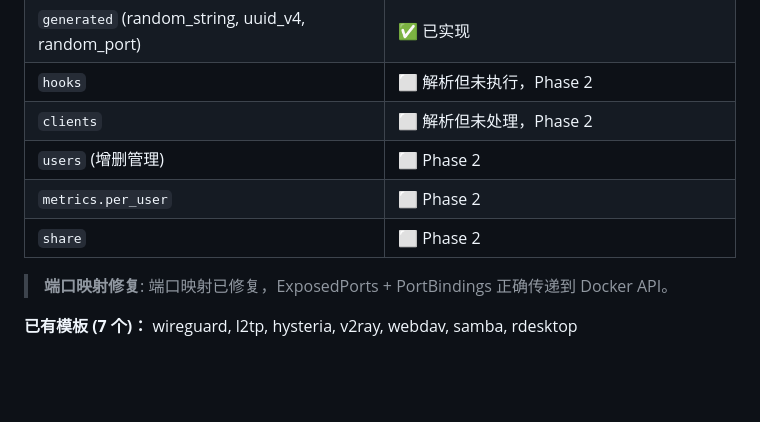
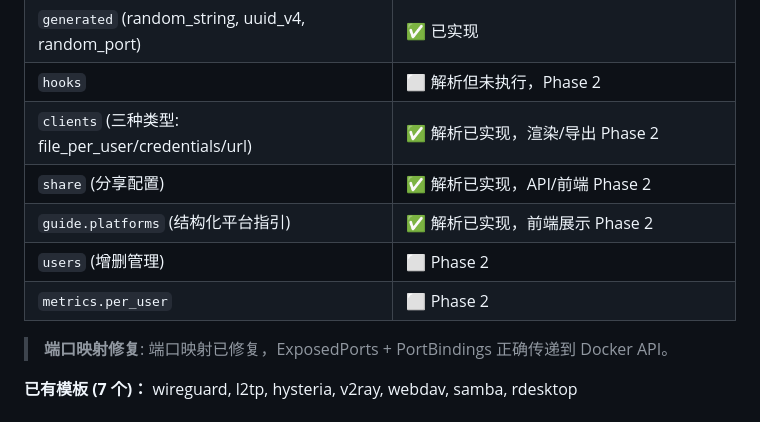
Before and after one commit to Aiaid/passim, a Markdown page: Doc/spec-templates.md, the part around the change. GitHub-like rendering; blank space fills up the shorter version.

Commit message:
docs(spec): update template spec with clients/share implementation status
Mark clients (3 types), share, and guide.platforms as parsed and
implemented in the Phase 1 status table.

Co-Authored-By: Claude Opus 4.6 (1M context) <noreply@anthropic.com>

```diff
--- a/Doc/spec-templates.md
+++ b/Doc/spec-templates.md
@@ -33,10 +33,11 @@
 | `config.env`, `config.files`, `config.args` | ✅ 已实现 (Go template 渲染) |
 | `generated` (random_string, uuid_v4, random_port) | ✅ 已实现 |
 | `hooks` | ⬜ 解析但未执行，Phase 2 |
-| `clients` | ⬜ 解析但未处理，Phase 2 |
+| `clients` (三种类型: file_per_user/credentials/url) | ✅ 解析已实现，渲染/导出 Phase 2 |
+| `share` (分享配置) | ✅ 解析已实现，API/前端 Phase 2 |
+| `guide.platforms` (结构化平台指引) | ✅ 解析已实现，前端展示 Phase 2 |
 | `users` (增删管理) | ⬜ Phase 2 |
 | `metrics.per_user` | ⬜ Phase 2 |
-| `share` | ⬜ Phase 2 |
 
 > **端口映射修复**: 端口映射已修复，ExposedPorts + PortBindings 正确传递到 Docker API。
 
```
